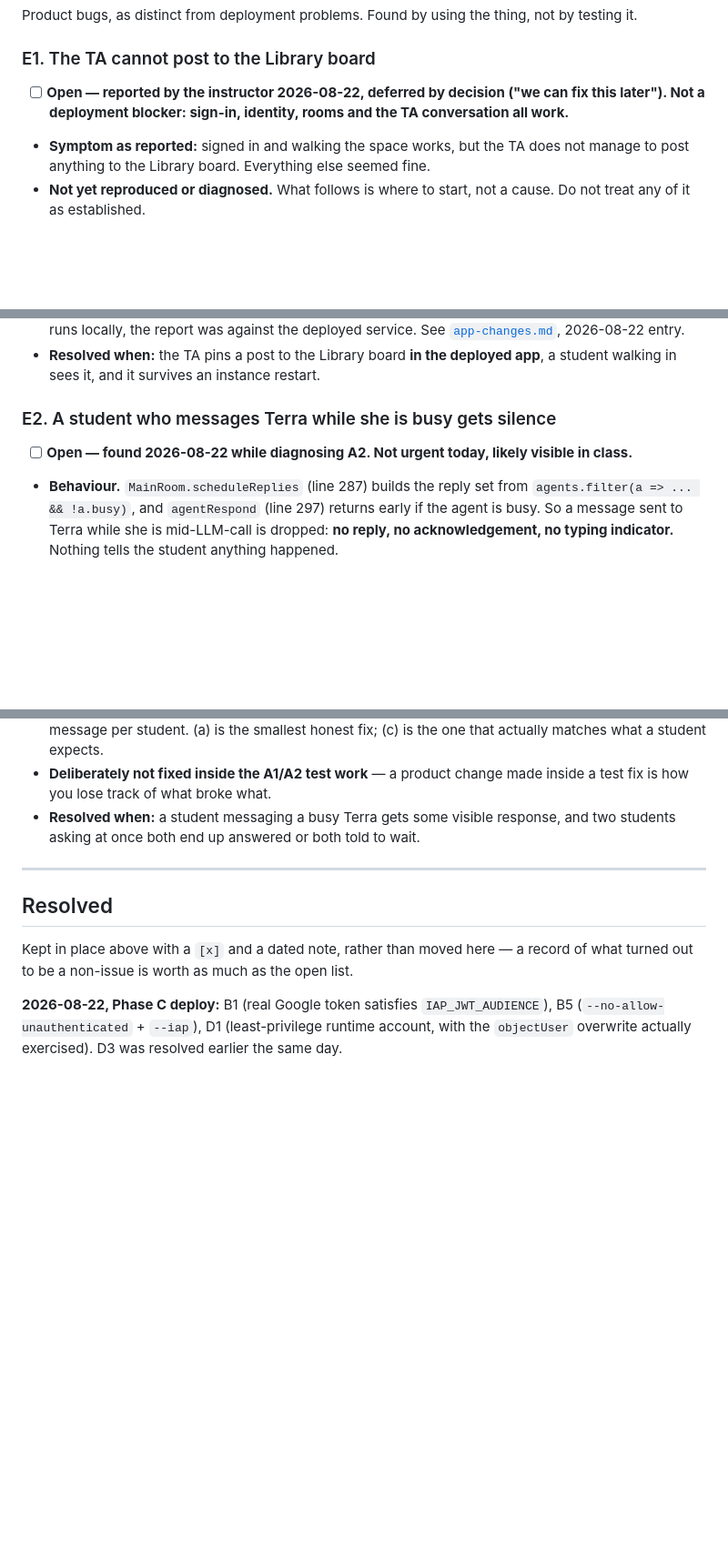
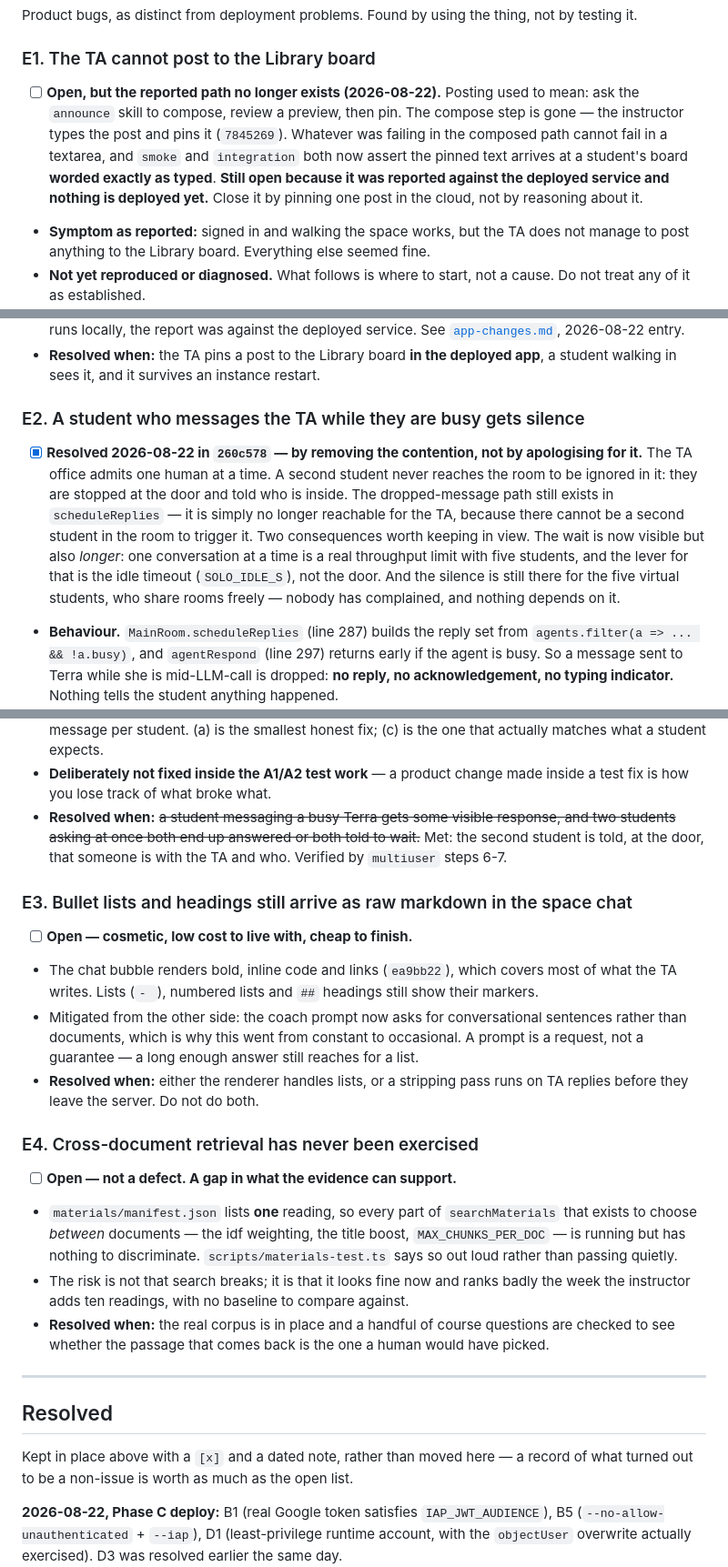
Before and after one commit to jadexq/STAT689-website, a Markdown page: plan/open-issues.md, 3 parts joined by grey strips. Shown at 91% size. GitHub-like rendering; blank space fills up the shorter version.

```diff
--- a/plan/open-issues.md
+++ b/plan/open-issues.md
@@ -366,8 +371,13 @@ Recorded so they are not rediscovered as if they were new problems.
 Product bugs, as distinct from deployment problems. Found by using the thing, not by testing it.
 
 ### E1. The TA cannot post to the Library board
-- [ ] **Open — reported by the instructor 2026-08-22, deferred by decision ("we can fix this
-  later"). Not a deployment blocker: sign-in, identity, rooms and the TA conversation all work.**
+- [ ] **Open, but the reported path no longer exists (2026-08-22).** Posting used to mean: ask the
+  `announce` skill to compose, review a preview, then pin. The compose step is gone — the
+  instructor types the post and pins it (`7845269`). Whatever was failing in the composed path
+  cannot fail in a textarea, and `smoke` and `integration` both now assert the pinned text arrives
+  at a student's board **worded exactly as typed**.
+  **Still open because it was reported against the deployed service and nothing is deployed yet.**
+  Close it by pinning one post in the cloud, not by reasoning about it.
 - **Symptom as reported:** signed in and walking the space works, but the TA does not manage to
   post anything to the Library board. Everything else seemed fine.
 - **Not yet reproduced or diagnosed.** What follows is where to start, not a cause. Do not treat
@@ -396,8 +406,16 @@ Product bugs, as distinct from deployment problems. Found by using the thing, no
 - **Resolved when:** the TA pins a post to the Library board **in the deployed app**, a student
   walking in sees it, and it survives an instance restart.
 
-### E2. A student who messages Terra while she is busy gets silence
-- [ ] **Open — found 2026-08-22 while diagnosing A2. Not urgent today, likely visible in class.**
+### E2. A student who messages the TA while they are busy gets silence
+- [x] **Resolved 2026-08-22 in `260c578` — by removing the contention, not by apologising for it.**
+  The TA office admits one human at a time. A second student never reaches the room to be ignored
+  in it: they are stopped at the door and told who is inside. The dropped-message path still
+  exists in `scheduleReplies` — it is simply no longer reachable for the TA, because there cannot
+  be a second student in the room to trigger it.
+  Two consequences worth keeping in view. The wait is now visible but also *longer*: one
+  conversation at a time is a real throughput limit with five students, and the lever for that is
+  the idle timeout (`SOLO_IDLE_S`), not the door. And the silence is still there for the five
+  virtual students, who share rooms freely — nobody has complained, and nothing depends on it.
 - **Behaviour.** `MainRoom.scheduleReplies` (line 287) builds the reply set from
   `agents.filter(a => ... && !a.busy)`, and `agentRespond` (line 297) returns early if the agent
   is busy. So a message sent to Terra while she is mid-LLM-call is dropped: **no reply, no
@@ -415,8 +433,30 @@ Product bugs, as distinct from deployment problems. Found by using the thing, no
   actually matches what a student expects.
 - **Deliberately not fixed inside the A1/A2 test work** — a product change made inside a test
   fix is how you lose track of what broke what.
-- **Resolved when:** a student messaging a busy Terra gets some visible response, and two
-  students asking at once both end up answered or both told to wait.
+- **Resolved when:** ~~a student messaging a busy Terra gets some visible response, and two
+  students asking at once both end up answered or both told to wait.~~ Met: the second student is
+  told, at the door, that someone is with the TA and who. Verified by `multiuser` steps 6-7.
+
+### E3. Bullet lists and headings still arrive as raw markdown in the space chat
+- [ ] **Open — cosmetic, low cost to live with, cheap to finish.**
+- The chat bubble renders bold, inline code and links (`ea9bb22`), which covers most of what the
+  TA writes. Lists (`- `), numbered lists and `##` headings still show their markers.
+- Mitigated from the other side: the coach prompt now asks for conversational sentences rather
+  than documents, which is why this went from constant to occasional. A prompt is a request, not
+  a guarantee — a long enough answer still reaches for a list.
+- **Resolved when:** either the renderer handles lists, or a stripping pass runs on TA replies
+  before they leave the server. Do not do both.
+
+### E4. Cross-document retrieval has never been exercised
+- [ ] **Open — not a defect. A gap in what the evidence can support.**
+- `materials/manifest.json` lists **one** reading, so every part of `searchMaterials` that exists
+  to choose *between* documents — the idf weighting, the title boost, `MAX_CHUNKS_PER_DOC` — is
+  running but has nothing to discriminate. `scripts/materials-test.ts` says so out loud rather
+  than passing quietly.
+- The risk is not that search breaks; it is that it looks fine now and ranks badly the week the
+  instructor adds ten readings, with no baseline to compare against.
+- **Resolved when:** the real corpus is in place and a handful of course questions are checked to
+  see whether the passage that comes back is the one a human would have picked.
 
 ---
 
```
Also changed, not shown: other parts of plan/open-issues.md (+8 -3 lines), plan/app-changes.md (+43 -14 lines).
